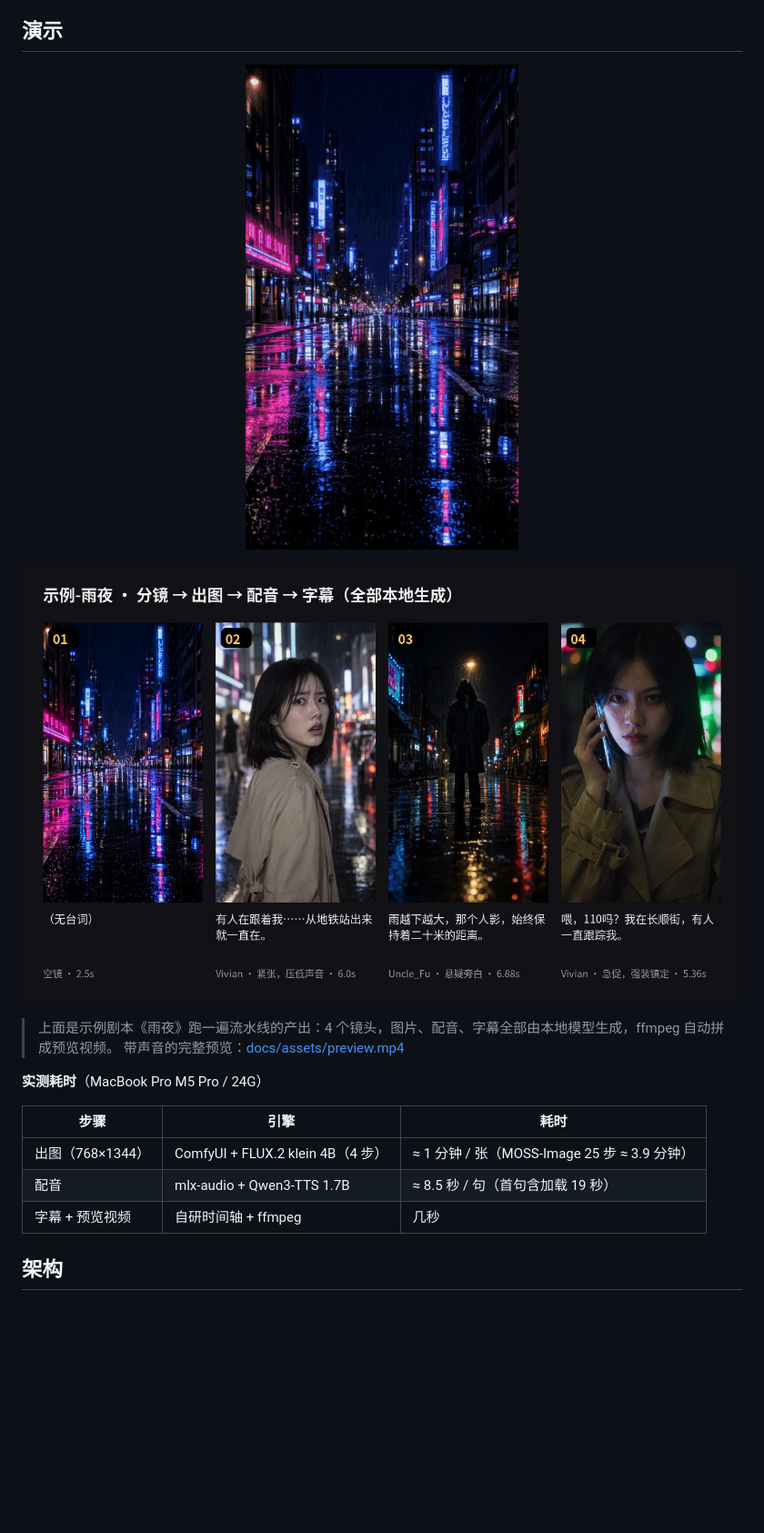
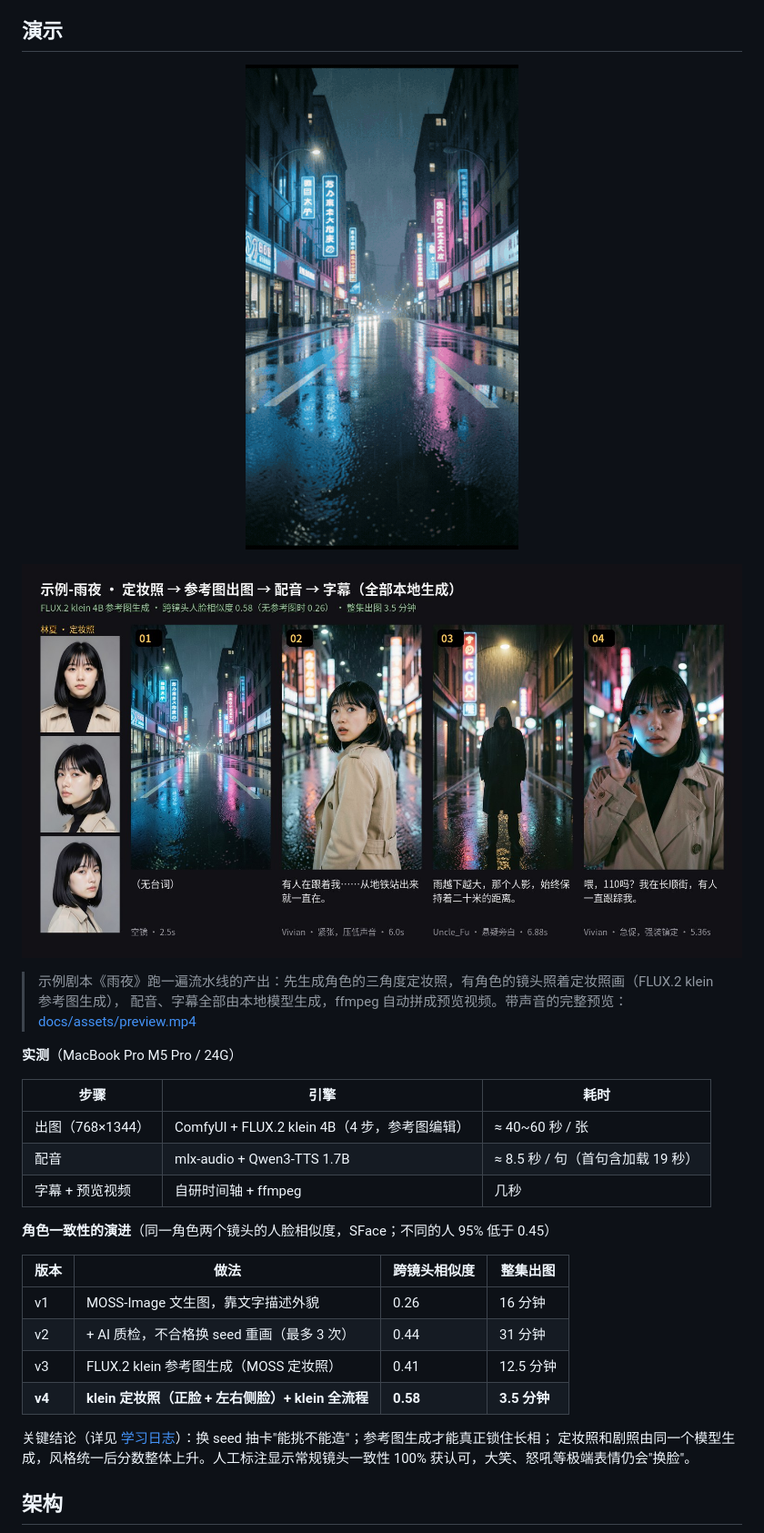
Before and after one commit to lvzhiyi/ai-tools, a Markdown page: README.md, the part around one of its changes. Shown at 91% size. Drawn GitHub-style; pictures changed too: docs/assets/demo.gif, docs/assets/storyboard.jpg; blank space fills up the shorter version.

Commit message:
feat: 极端表情提醒、校准集与标注指纹；docs: README 演示换成 klein 版

```diff
--- a/README.md
+++ b/README.md
@@ -10,16 +10,28 @@
 
 ![分镜总览](docs/assets/storyboard.jpg)
 
-> 上面是示例剧本《雨夜》跑一遍流水线的产出：4 个镜头，图片、配音、字幕全部由本地模型生成，ffmpeg 自动拼成预览视频。
-> 带声音的完整预览：[docs/assets/preview.mp4](docs/assets/preview.mp4)
+> 示例剧本《雨夜》跑一遍流水线的产出：先生成角色的三角度定妆照，有角色的镜头照着定妆照画（FLUX.2 klein 参考图生成），
+> 配音、字幕全部由本地模型生成，ffmpeg 自动拼成预览视频。带声音的完整预览：[docs/assets/preview.mp4](docs/assets/preview.mp4)
 
-**实测耗时**（MacBook Pro M5 Pro / 24G）
+**实测**（MacBook Pro M5 Pro / 24G）
 
 | 步骤 | 引擎 | 耗时 |
 |---|---|---|
-| 出图（768×1344） | ComfyUI + FLUX.2 klein 4B（4 步） | ≈ 1 分钟 / 张（MOSS-Image 25 步 ≈ 3.9 分钟） |
+| 出图（768×1344） | ComfyUI + FLUX.2 klein 4B（4 步，参考图编辑） | ≈ 40~60 秒 / 张 |
 | 配音 | mlx-audio + Qwen3-TTS 1.7B | ≈ 8.5 秒 / 句（首句含加载 19 秒） |
 | 字幕 + 预览视频 | 自研时间轴 + ffmpeg | 几秒 |
+
+**角色一致性的演进**（同一角色两个镜头的人脸相似度，SFace；不同的人 95% 低于 0.45）
+
+| 版本 | 做法 | 跨镜头相似度 | 整集出图 |
+|---|---|---|---|
+| v1 | MOSS-Image 文生图，靠文字描述外貌 | 0.26 | 16 分钟 |
+| v2 | + AI 质检，不合格换 seed 重画（最多 3 次） | 0.44 | 31 分钟 |
+| v3 | FLUX.2 klein 参考图生成（MOSS 定妆照） | 0.41 | 12.5 分钟 |
+| **v4** | **klein 定妆照（正脸 + 左右侧脸）+ klein 全流程** | **0.58** | **3.5 分钟** |
+
+关键结论（详见 [学习日志](docs/learning-log.md)）：换 seed 抽卡"能挑不能造"；参考图生成才能真正锁住长相；
+定妆照和剧照由同一个模型生成，风格统一后分数整体上升。人工标注显示常规镜头一致性 100% 获认可，大笑、怒吼等极端表情仍会"换脸"。
 
 ## 架构
 
```
Also changed, not shown: other parts of README.md (+1 -1 lines), docs/learning-log.md (+25 -0 lines), docs/roadmap.md (+8 -5 lines), 8 other files.
